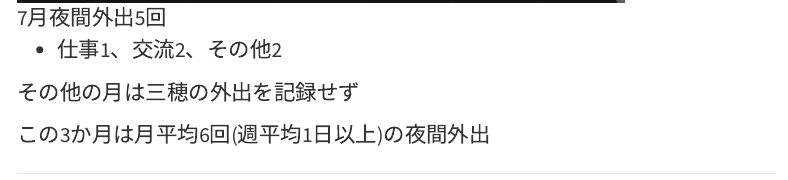
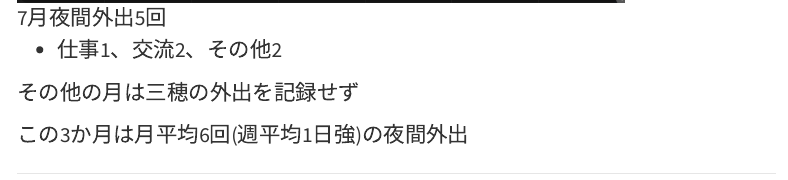
Before and after one commit to SeiroIto/gchat, a Quarto document (posts/CancerSuspicion.qmd): the page in a window 1100 px wide, from 4410 px down. Rendered offline with R 4.5, knitr and Pandoc in place of Quarto, with nearby package versions; menus at the side of the page are left out.

Commit message:
added more notes

```diff
--- a/posts/CancerSuspicion.qmd
+++ b/posts/CancerSuspicion.qmd
@@ -302,4 +302,4 @@ Red {
 
 その他の月は三穂の外出を記録せず
 
-この3か月は月平均6回(週平均1日以上)の夜間外出
+この3か月は月平均6回(週平均1日強)の夜間外出
```
